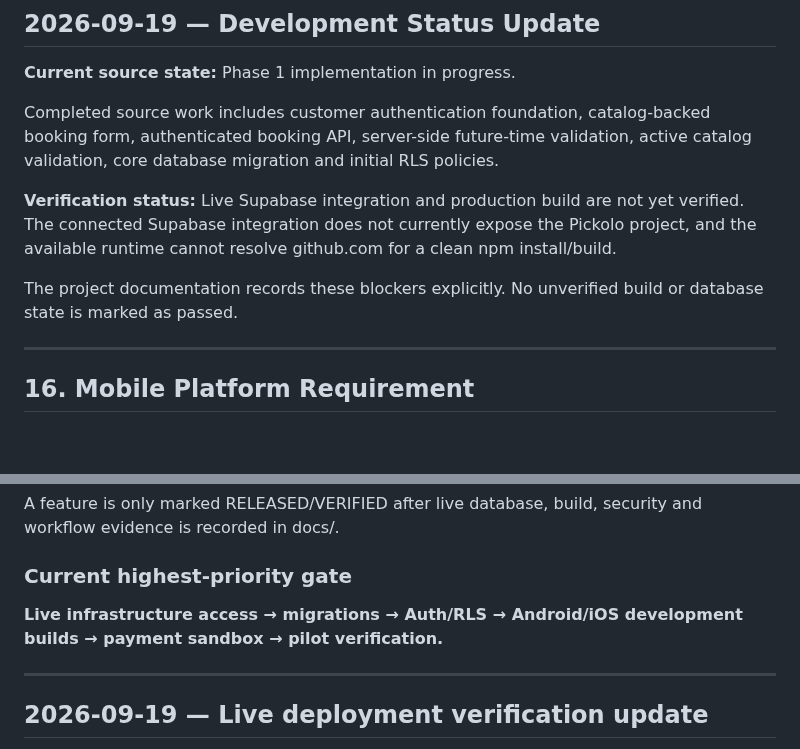
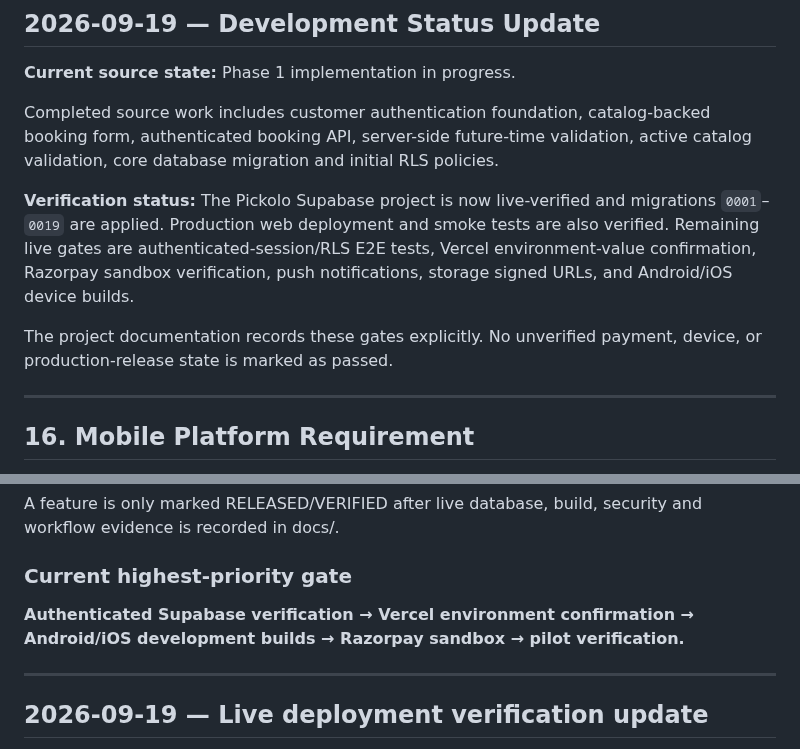
Before and after one commit to thesmfstudios-cloud/Pickolo-Studio, a Markdown page: README.md, 2 parts joined by grey strips. Rendered like a GitHub page; blank space fills up the shorter version.

Commit message:
docs: sync README with live Supabase verification

```diff
--- a/README.md
+++ b/README.md
@@ -459,9 +459,9 @@ This protocol remains active through **MVP → private pilot → production hard
 
 Completed source work includes customer authentication foundation, catalog-backed booking form, authenticated booking API, server-side future-time validation, active catalog validation, core database migration and initial RLS policies.
 
-**Verification status:** Live Supabase integration and production build are not yet verified. The connected Supabase integration does not currently expose the Pickolo project, and the available runtime cannot resolve github.com for a clean npm install/build.
+**Verification status:** The Pickolo Supabase project is now live-verified and migrations `0001`–`0019` are applied. Production web deployment and smoke tests are also verified. Remaining live gates are authenticated-session/RLS E2E tests, Vercel environment-value confirmation, Razorpay sandbox verification, push notifications, storage signed URLs, and Android/iOS device builds.
 
-The project documentation records these blockers explicitly. No unverified build or database state is marked as passed.
+The project documentation records these gates explicitly. No unverified payment, device, or production-release state is marked as passed.
 
 
 ---
@@ -550,7 +550,7 @@ Implemented in source:
 A feature is only marked RELEASED/VERIFIED after live database, build, security and workflow evidence is recorded in docs/.
 
 ### Current highest-priority gate
-**Live infrastructure access → migrations → Auth/RLS → Android/iOS development builds → payment sandbox → pilot verification.**
+**Authenticated Supabase verification → Vercel environment confirmation → Android/iOS development builds → Razorpay sandbox → pilot verification.**
 
 
 ---
```
